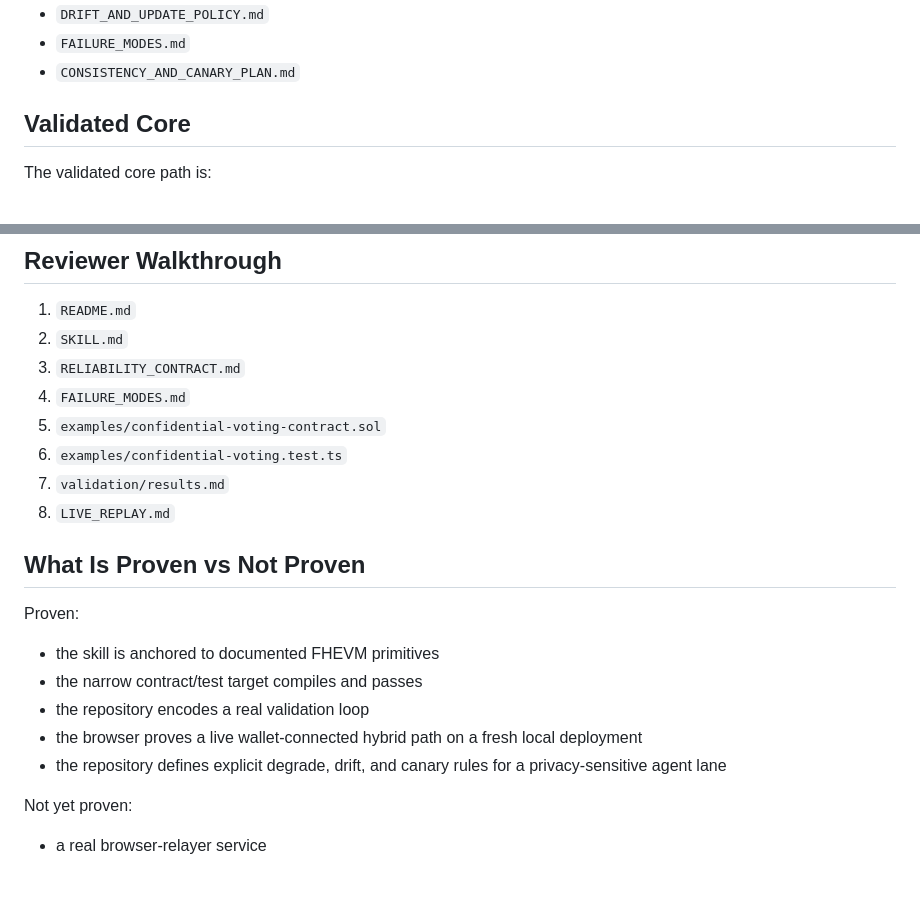
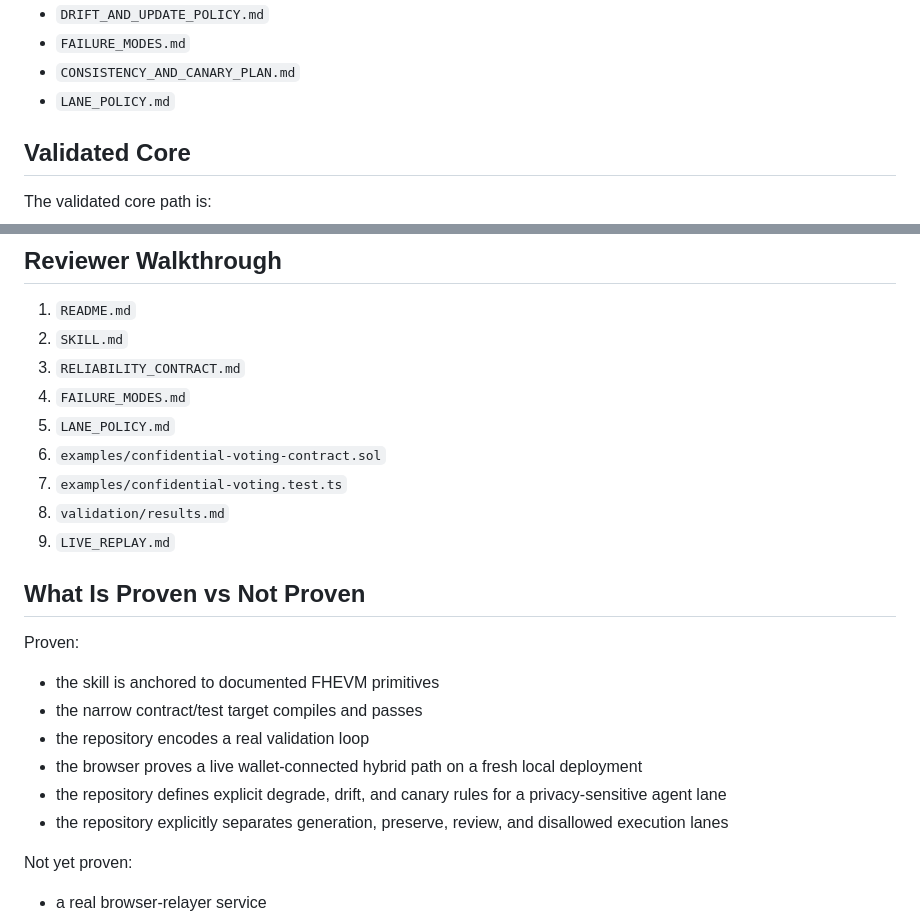
Before and after one commit to Devpen787/zama-fhevm-agent-skill, a Markdown page: SUBMISSION_OVERVIEW.md, 2 parts joined by grey strips. Drawn GitHub-style; blank space fills up the shorter version.

```diff
--- a/SUBMISSION_OVERVIEW.md
+++ b/SUBMISSION_OVERVIEW.md
@@ -45,6 +45,7 @@ It also adds an explicit reliability layer for privacy-sensitive generation:
 - `DRIFT_AND_UPDATE_POLICY.md`
 - `FAILURE_MODES.md`
 - `CONSISTENCY_AND_CANARY_PLAN.md`
+- `LANE_POLICY.md`
 
 ## Validated Core
 
@@ -87,10 +88,11 @@ It is the smallest validated proof target, not the full limit of the repository
 2. `SKILL.md`
 3. `RELIABILITY_CONTRACT.md`
 4. `FAILURE_MODES.md`
-5. `examples/confidential-voting-contract.sol`
-6. `examples/confidential-voting.test.ts`
-7. `validation/results.md`
-8. `LIVE_REPLAY.md`
+5. `LANE_POLICY.md`
+6. `examples/confidential-voting-contract.sol`
+7. `examples/confidential-voting.test.ts`
+8. `validation/results.md`
+9. `LIVE_REPLAY.md`
 
 ## What Is Proven vs Not Proven
 
@@ -101,6 +103,7 @@ Proven:
 - the repository encodes a real validation loop
 - the browser proves a live wallet-connected hybrid path on a fresh local deployment
 - the repository defines explicit degrade, drift, and canary rules for a privacy-sensitive agent lane
+- the repository explicitly separates generation, preserve, review, and disallowed execution lanes
 
 Not yet proven:
 
```
Also changed, not shown: LANE_POLICY.md (added, +81 -0 lines), README.md (+8 -4 lines).
